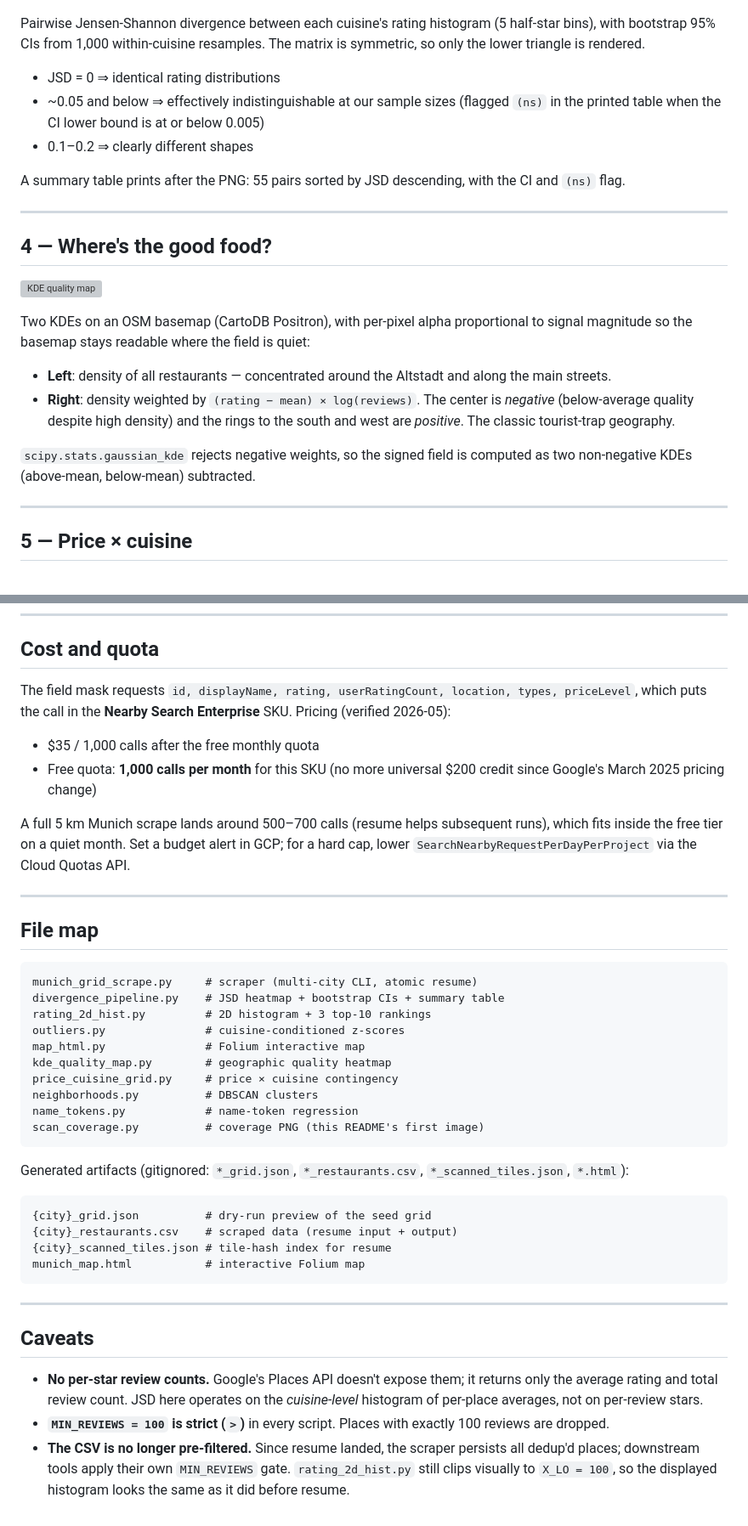
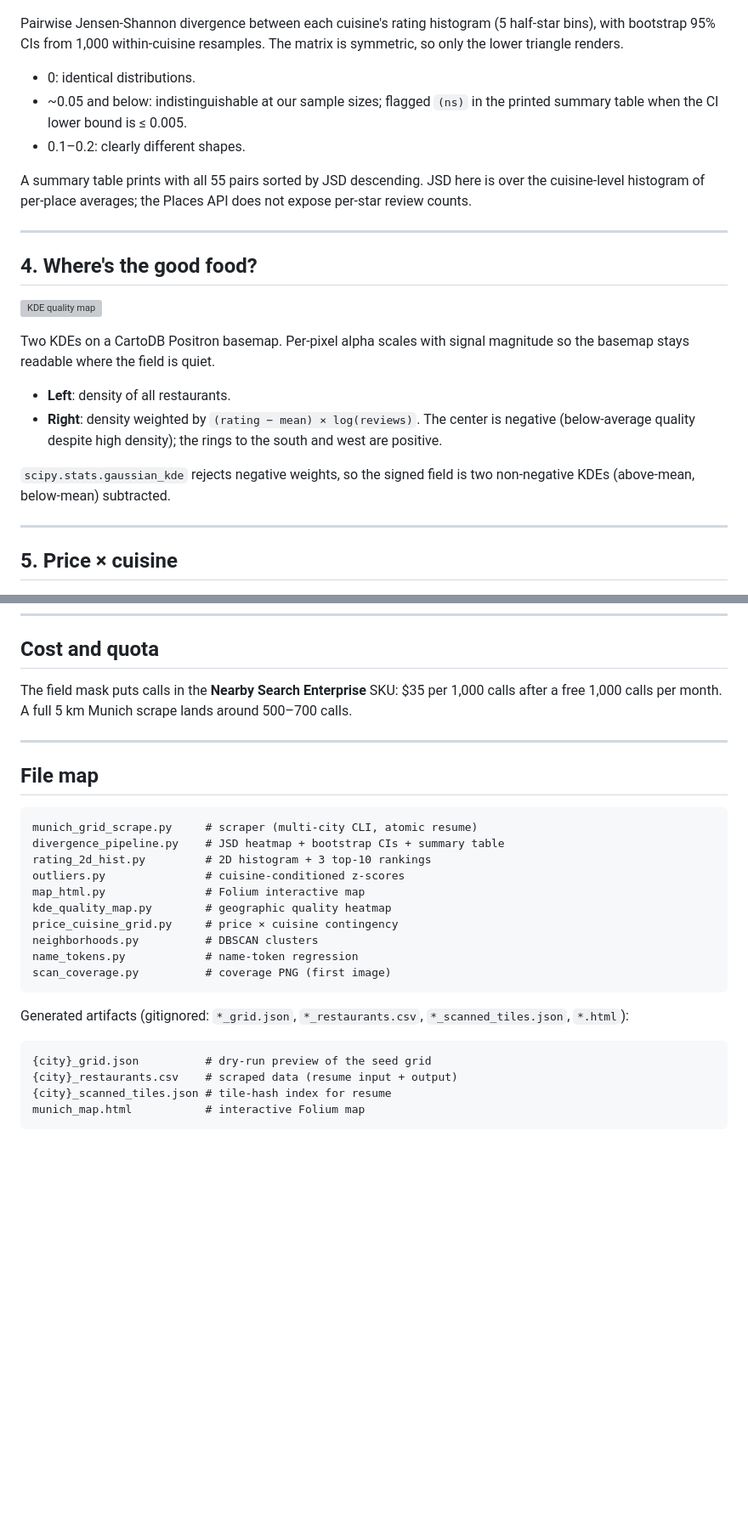
Before and after one commit to Migelo/googlemaps-scraper, a Markdown page: README.md, 2 parts joined by grey strips. Shown at 85% size. Drawn GitHub-style; blank space fills up the shorter version; grey boxes are pictures that could not be loaded.

````diff
--- a/README.md
+++ b/README.md
@@ -46,39 +48,39 @@ halls (whose huge N can't compensate for the lower point estimate).
 
 ![JSD heatmap](munich_jsd_heatmap.png)
 
-Pairwise Jensen-Shannon divergence between each cuisine's rating histogram (5
-half-star bins), with bootstrap 95% CIs from 1,000 within-cuisine resamples. The
-matrix is symmetric, so only the lower triangle is rendered.
+Pairwise Jensen-Shannon divergence between each cuisine's rating histogram
+(5 half-star bins), with bootstrap 95% CIs from 1,000 within-cuisine
+resamples. The matrix is symmetric, so only the lower triangle renders.
 
-- JSD = 0 ⇒ identical rating distributions
-- ~0.05 and below ⇒ effectively indistinguishable at our sample sizes (flagged
-  `(ns)` in the printed table when the CI lower bound is at or below 0.005)
-- 0.1–0.2 ⇒ clearly different shapes
+- 0: identical distributions.
+- ~0.05 and below: indistinguishable at our sample sizes; flagged `(ns)`
+  in the printed summary table when the CI lower bound is ≤ 0.005.
+- 0.1–0.2: clearly different shapes.
 
-A summary table prints after the PNG: 55 pairs sorted by JSD descending, with
-the CI and `(ns)` flag.
+A summary table prints with all 55 pairs sorted by JSD descending. JSD
+here is over the cuisine-level histogram of per-place averages; the Places
+API does not expose per-star review counts.
 
 ---
 
-## 4 — Where's the good food?
+## 4. Where's the good food?
 
 ![KDE quality map](munich_kde_map.png)
 
-Two KDEs on an OSM basemap (CartoDB Positron), with per-pixel alpha proportional
-to signal magnitude so the basemap stays readable where the field is quiet:
+Two KDEs on a CartoDB Positron basemap. Per-pixel alpha scales with signal
+magnitude so the basemap stays readable where the field is quiet.
 
-- **Left**: density of all restaurants — concentrated around the Altstadt and
-  along the main streets.
-- **Right**: density weighted by `(rating − mean) × log(reviews)`. The center
-  is *negative* (below-average quality despite high density) and the rings to
-  the south and west are *positive*. The classic tourist-trap geography.
+- **Left**: density of all restaurants.
+- **Right**: density weighted by `(rating − mean) × log(reviews)`. The
+  center is negative (below-average quality despite high density); the
+  rings to the south and west are positive.
 
-`scipy.stats.gaussian_kde` rejects negative weights, so the signed field is
-computed as two non-negative KDEs (above-mean, below-mean) subtracted.
+`scipy.stats.gaussian_kde` rejects negative weights, so the signed field
+is two non-negative KDEs (above-mean, below-mean) subtracted.
 
 ---
 
-## 5 — Price × cuisine
+## 5. Price × cuisine
 
 ![Price × cuisine contingency](price_cuisine_grid.png)
 
@@ -167,17 +161,9 @@ uv run python munich_grid_scrape.py --center 48.137,11.576 --side 8000 --grid 8
 
 ## Cost and quota
 
-The field mask requests `id, displayName, rating, userRatingCount, location, types,
-priceLevel`, which puts the call in the **Nearby Search Enterprise** SKU. Pricing
-(verified 2026-05):
-
-- $35 / 1,000 calls after the free monthly quota
-- Free quota: **1,000 calls per month** for this SKU (no more universal $200 credit
-  since Google's March 2025 pricing change)
-
-A full 5 km Munich scrape lands around 500–700 calls (resume helps subsequent runs),
-which fits inside the free tier on a quiet month. Set a budget alert in GCP; for a
-hard cap, lower `SearchNearbyRequestPerDayPerProject` via the Cloud Quotas API.
+The field mask puts calls in the **Nearby Search Enterprise** SKU: $35 per
+1,000 calls after a free 1,000 calls per month. A full 5 km Munich scrape
+lands around 500–700 calls.
 
 ---
 
@@ -193,7 +179,7 @@ kde_quality_map.py        # geographic quality heatmap
 price_cuisine_grid.py     # price × cuisine contingency
 neighborhoods.py          # DBSCAN clusters
 name_tokens.py            # name-token regression
-scan_coverage.py          # coverage PNG (this README's first image)
+scan_coverage.py          # coverage PNG (first image)
 ```
 
 Generated artifacts (gitignored: `*_grid.json`, `*_restaurants.csv`,
@@ -205,17 +191,3 @@ Generated artifacts (gitignored: `*_grid.json`, `*_restaurants.csv`,
 {city}_scanned_tiles.json # tile-hash index for resume
 munich_map.html           # interactive Folium map
 ```
-
----
-
-## Caveats
-
-- **No per-star review counts.** Google's Places API doesn't expose them; it
-  returns only the average rating and total review count. JSD here operates on
-  the *cuisine-level* histogram of per-place averages, not on per-review stars.
-- **`MIN_REVIEWS = 100` is strict (`>`)** in every script. Places with exactly
-  100 reviews are dropped.
-- **The CSV is no longer pre-filtered.** Since resume landed, the scraper persists
-  all dedup'd places; downstream tools apply their own `MIN_REVIEWS` gate.
-  `rating_2d_hist.py` still clips visually to `X_LO = 100`, so the displayed
-  histogram looks the same as it did before resume.
````
Also changed, not shown: other parts of README.md (+57 -63 lines).
